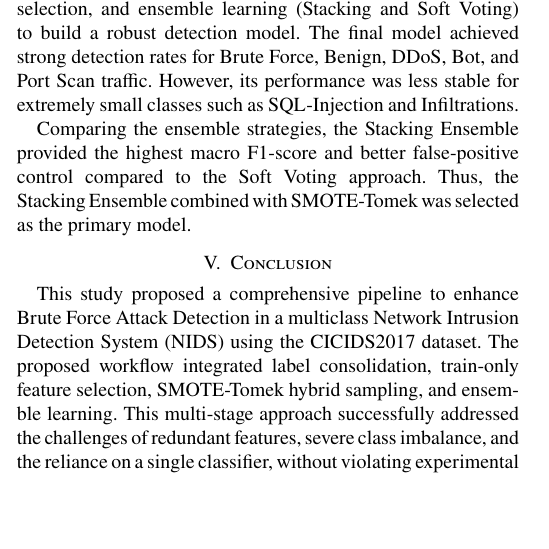
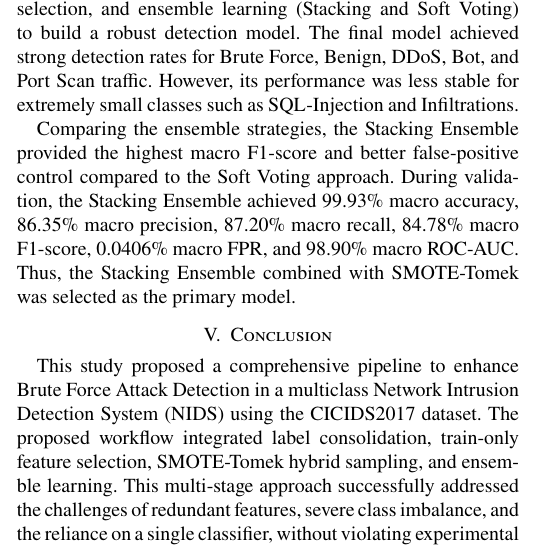
Before and after one commit to jetasunanda/Enhancing-Brute-Force-Attack-in-NIDS, a LaTeX paper (paper/main.tex): part of one column of page 4 of 5, cut so that both start at the same text, the shorter picture padded with empty space. Compiled offline with pdfLaTeX.

Commit message:
Add value metric of stacking ensemble

```diff
--- a/paper/main.tex
+++ b/paper/main.tex
@@ -286,7 +286,7 @@ The feature selection process, combining ANOVA \textit{SelectKBest} and correlat
 
 The proposed pipeline combined SMOTE-Tomek, feature selection, and ensemble learning (Stacking and Soft Voting) to build a robust detection model. The final model achieved strong detection rates for Brute Force, Benign, DDoS, Bot, and Port Scan traffic. However, its performance was less stable for extremely small classes such as SQL-Injection and Infiltrations.
 
-Comparing the ensemble strategies, the Stacking Ensemble provided the highest macro F1-score and better false-positive control compared to the Soft Voting approach. Thus, the Stacking Ensemble combined with SMOTE-Tomek was selected as the primary model.
+Comparing the ensemble strategies, the Stacking Ensemble provided the highest macro F1-score and better false-positive control compared to the Soft Voting approach. During validation, the Stacking Ensemble achieved 99.93\% macro accuracy, 86.35\% macro precision, 87.20\% macro recall, 84.78\% macro F1-score, 0.0406\% macro FPR, and 98.90\% macro ROC-AUC. Thus, the Stacking Ensemble combined with SMOTE-Tomek was selected as the primary model.
 
 % ============================================================
 \section{Conclusion}
```
